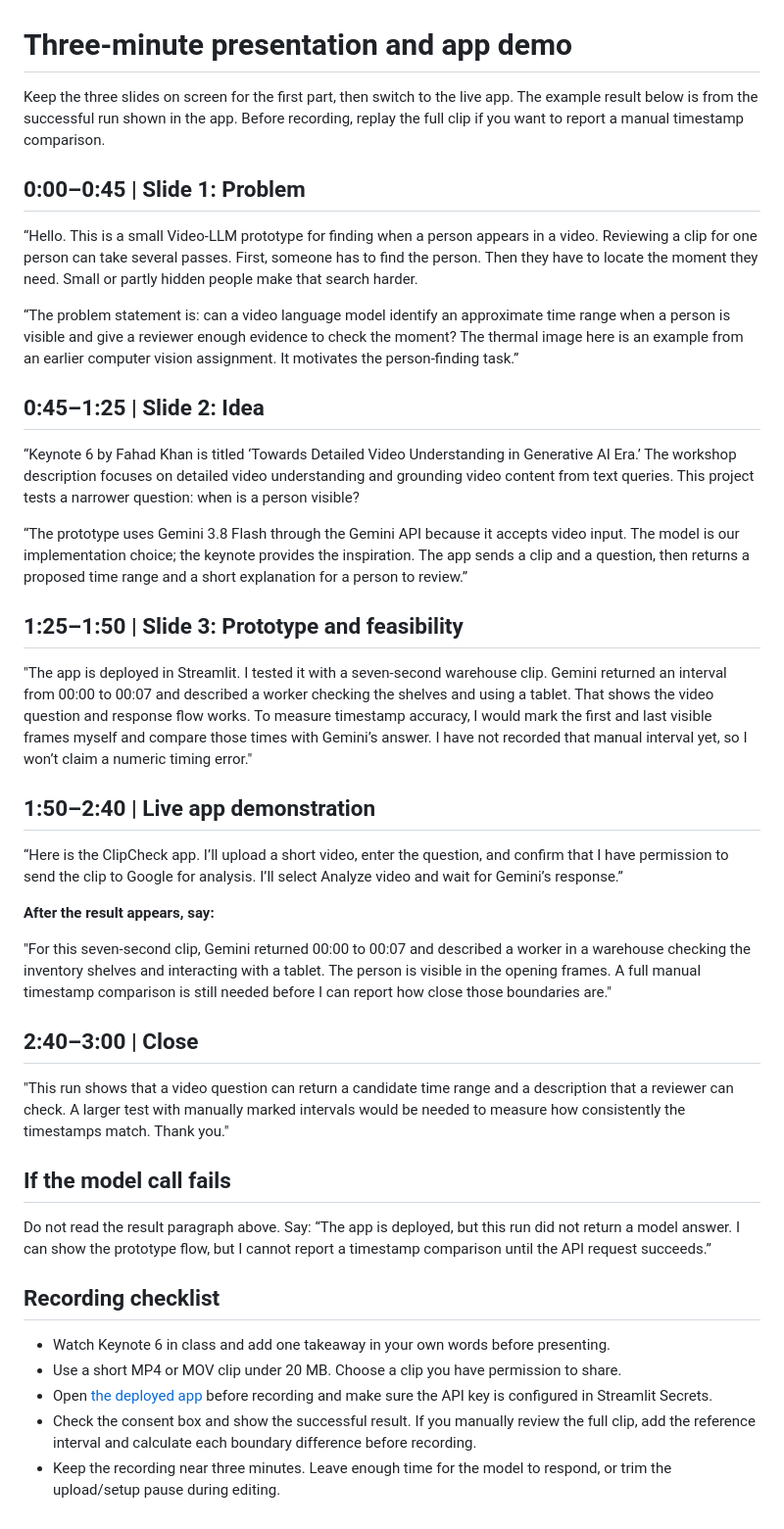
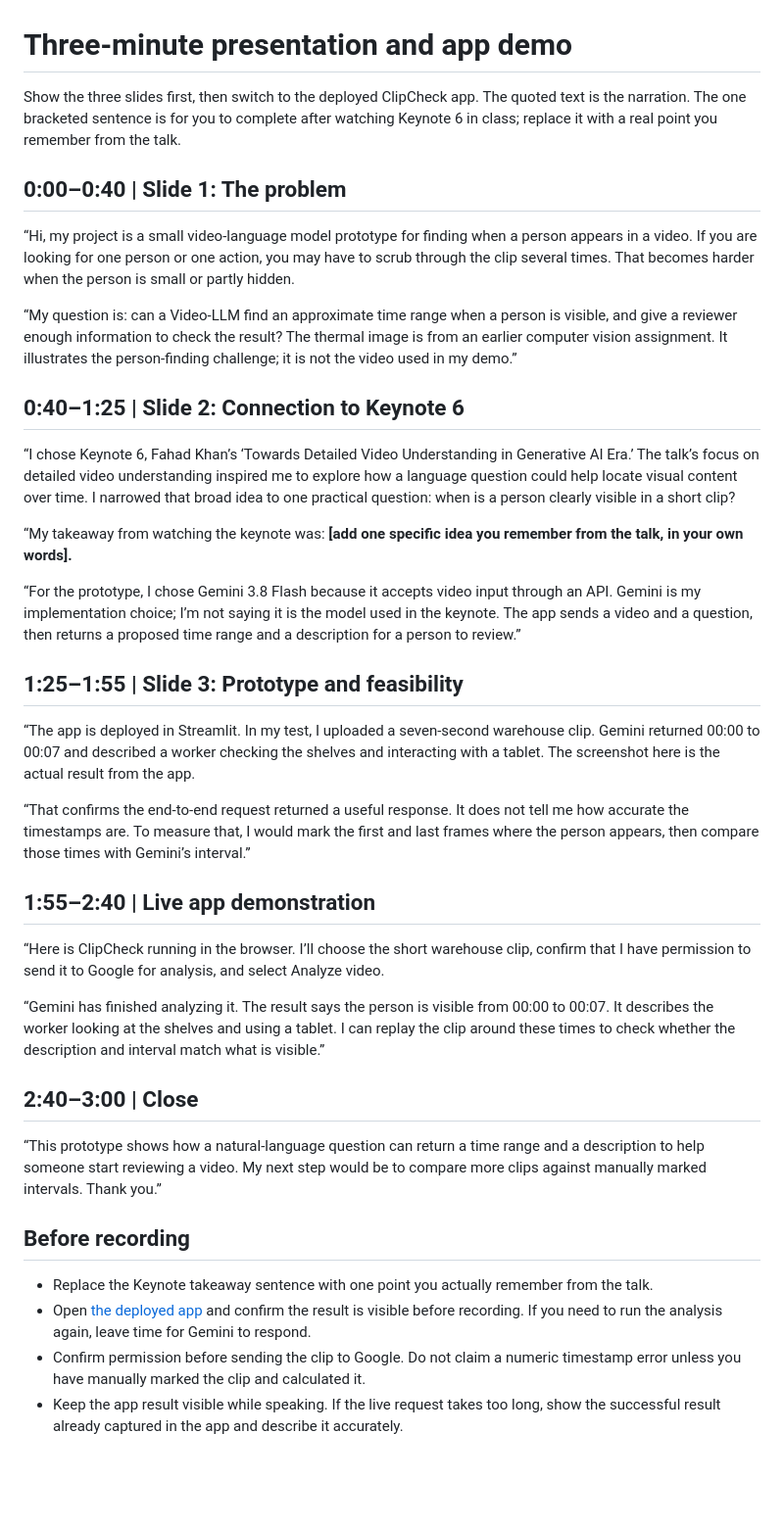
Before and after one commit to siri423/CSc8830-Computer-Vision, a Markdown page: Week5_Challenge/recording_script.md, the part around the change. Shown at 98% size. Drawn GitHub-style; blank space fills up the shorter version.

Commit message:
Align Week 5 speaking script with keynote connection

```diff
--- a/Week5_Challenge/recording_script.md
+++ b/Week5_Challenge/recording_script.md
@@ -1,43 +1,40 @@
 # Three-minute presentation and app demo
 
-Keep the three slides on screen for the first part, then switch to the live app. The example result below is from the successful run shown in the app. Before recording, replay the full clip if you want to report a manual timestamp comparison.
+Show the three slides first, then switch to the deployed ClipCheck app. The quoted text is the narration. The one bracketed sentence is for you to complete after watching Keynote 6 in class; replace it with a real point you remember from the talk.
 
-## 0:00–0:45 | Slide 1: Problem
+## 0:00–0:40 | Slide 1: The problem
 
-“Hello. This is a small Video-LLM prototype for finding when a person appears in a video. Reviewing a clip for one person can take several passes. First, someone has to find the person. Then they have to locate the moment they need. Small or partly hidden people make that search harder.
+“Hi, my project is a small video-language model prototype for finding when a person appears in a video. If you are looking for one person or one action, you may have to scrub through the clip several times. That becomes harder when the person is small or partly hidden.
 
-“The problem statement is: can a video language model identify an approximate time range when a person is visible and give a reviewer enough evidence to check the moment? The thermal image here is an example from an earlier computer vision assignment. It motivates the person-finding task.”
+“My question is: can a Video-LLM find an approximate time range when a person is visible, and give a reviewer enough information to check the result? The thermal image is from an earlier computer vision assignment. It illustrates the person-finding challenge; it is not the video used in my demo.”
 
-## 0:45–1:25 | Slide 2: Idea
+## 0:40–1:25 | Slide 2: Connection to Keynote 6
 
-“Keynote 6 by Fahad Khan is titled ‘Towards Detailed Video Understanding in Generative AI Era.’ The workshop description focuses on detailed video understanding and grounding video content from text queries. This project tests a narrower question: when is a person visible?
+“I chose Keynote 6, Fahad Khan’s ‘Towards Detailed Video Understanding in Generative AI Era.’ The talk’s focus on detailed video understanding inspired me to explore how a language question could help locate visual content over time. I narrowed that broad idea to one practical question: when is a person clearly visible in a short clip?
 
-“The prototype uses Gemini 3.8 Flash through the Gemini API because it accepts video input. The model is our implementation choice; the keynote provides the inspiration. The app sends a clip and a question, then returns a proposed time range and a short explanation for a person to review.”
+“My takeaway from watching the keynote was: **[add one specific idea you remember from the talk, in your own words].**
 
-## 1:25–1:50 | Slide 3: Prototype and feasibility
+“For the prototype, I chose Gemini 3.8 Flash because it accepts video input through an API. Gemini is my implementation choice; I’m not saying it is the model used in the keynote. The app sends a video and a question, then returns a proposed time range and a description for a person to review.”
 
-"The app is deployed in Streamlit. I tested it with a seven-second warehouse clip. Gemini returned an interval from 00:00 to 00:07 and described a worker checking the shelves and using a tablet. That shows the video question and response flow works. To measure timestamp accuracy, I would mark the first and last visible frames myself and compare those times with Gemini’s answer. I have not recorded that manual interval yet, so I won’t claim a numeric timing error."
+## 1:25–1:55 | Slide 3: Prototype and feasibility
 
-## 1:50–2:40 | Live app demonstration
+“The app is deployed in Streamlit. In my test, I uploaded a seven-second warehouse clip. Gemini returned 00:00 to 00:07 and described a worker checking the shelves and interacting with a tablet. The screenshot here is the actual result from the app.
 
-“Here is the ClipCheck app. I’ll upload a short video, enter the question, and confirm that I have permission to send the clip to Google for analysis. I’ll select Analyze video and wait for Gemini’s response.”
+“That confirms the end-to-end request returned a useful response. It does not tell me how accurate the timestamps are. To measure that, I would mark the first and last frames where the person appears, then compare those times with Gemini’s interval.”
 
-**After the result appears, say:**
+## 1:55–2:40 | Live app demonstration
 
-"For this seven-second clip, Gemini returned 00:00 to 00:07 and described a worker in a warehouse checking the inventory shelves and interacting with a tablet. The person is visible in the opening frames. A full manual timestamp comparison is still needed before I can report how close those boundaries are."
+“Here is ClipCheck running in the browser. I’ll choose the short warehouse clip, confirm that I have permission to send it to Google for analysis, and select Analyze video.
+
+“Gemini has finished analyzing it. The result says the person is visible from 00:00 to 00:07. It describes the worker looking at the shelves and using a tablet. I can replay the clip around these times to check whether the description and interval match what is visible.”
 
 ## 2:40–3:00 | Close
 
-"This run shows that a video question can return a candidate time range and a description that a reviewer can check. A larger test with manually marked intervals would be needed to measure how consistently the timestamps match. Thank you."
+“This prototype shows how a natural-language question can return a time range and a description to help someone start reviewing a video. My next step would be to compare more clips against manually marked intervals. Thank you.”
 
-## If the model call fails
+## Before recording
 
-Do not read the result paragraph above. Say: “The app is deployed, but this run did not return a model answer. I can show the prototype flow, but I cannot report a timestamp comparison until the API request succeeds.”
-
-## Recording checklist
-
-- Watch Keynote 6 in class and add one takeaway in your own words before presenting.
-- Use a short MP4 or MOV clip under 20 MB. Choose a clip you have permission to share.
-- Open [the deployed app](https://csc8830-week5-clipcheck.streamlit.app) before recording and make sure the API key is configured in Streamlit Secrets.
-- Check the consent box and show the successful result. If you manually review the full clip, add the reference interval and calculate each boundary difference before recording.
-- Keep the recording near three minutes. Leave enough time for the model to respond, or trim the upload/setup pause during editing.
+- Replace the Keynote takeaway sentence with one point you actually remember from the talk.
+- Open [the deployed app](https://csc8830-week5-clipcheck.streamlit.app) and confirm the result is visible before recording. If you need to run the analysis again, leave time for Gemini to respond.
+- Confirm permission before sending the clip to Google. Do not claim a numeric timestamp error unless you have manually marked the clip and calculated it.
+- Keep the app result visible while speaking. If the live request takes too long, show the successful result already captured in the app and describe it accurately.
```
